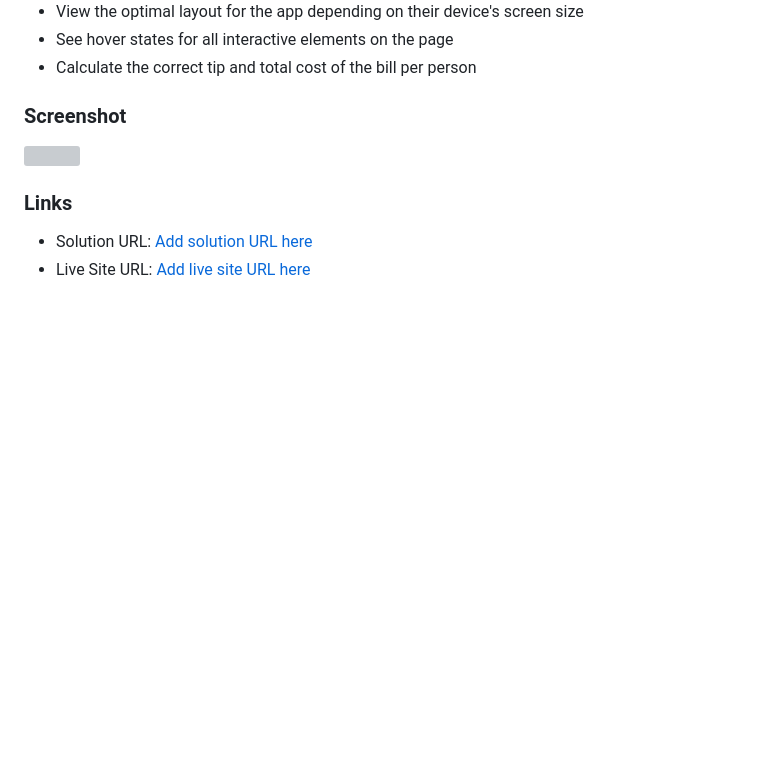
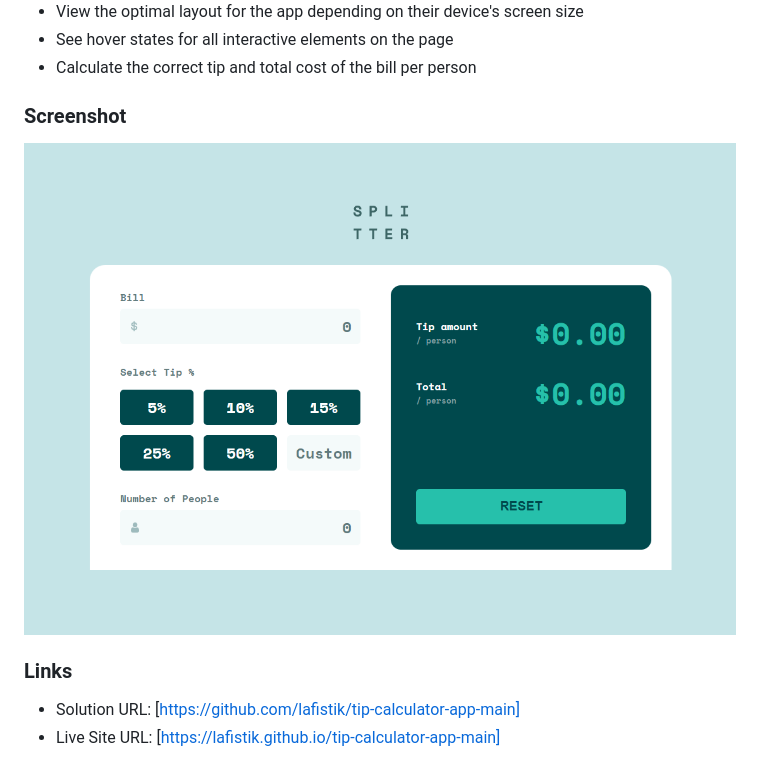
Before and after one commit to lafistik/tip-calculator-app-main, a Markdown page: README.md, the part around the change. Drawn GitHub-style; pictures changed too: tip-calculator-app-main.png (added); blank space fills up the shorter version; grey boxes are pictures that could not be loaded.

```diff
--- a/README.md
+++ b/README.md
@@ -21,9 +21,9 @@ Users should be able to:
 
 ### Screenshot
 
-![](./screenshot.jpg)
+![](./tip-calculator-app-main.png)
 
 ### Links
 
-- Solution URL: [Add solution URL here](https://your-solution-url.com)
-- Live Site URL: [Add live site URL here](https://your-live-site-url.com)
+- Solution URL: [https://github.com/lafistik/tip-calculator-app-main]
+- Live Site URL: [https://lafistik.github.io/tip-calculator-app-main]
```
Also changed, not shown: 3 other files.
